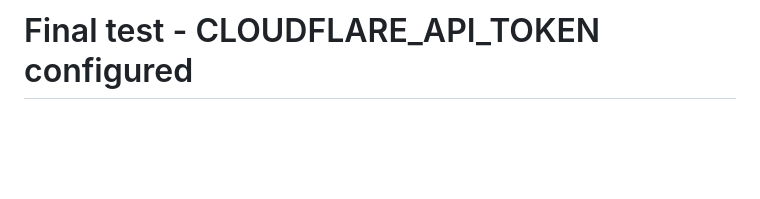
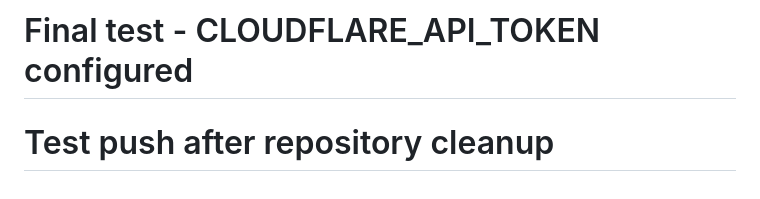
Before and after one commit to YamanKH/codefalcon-web, a Markdown page: README.md, the part around the change. Rendered like a GitHub page; blank space fills up the shorter version.

Commit message:
Test push after repository cleanup

```diff
--- a/README.md
+++ b/README.md
@@ -120,3 +120,4 @@ lib/
 This project is private and proprietary to CodeFalcon.# Test auto-deployment after API token setup
 # Debug CLOUDFLARE_API_TOKEN setup
 # Final test - CLOUDFLARE_API_TOKEN configured
+# Test push after repository cleanup
```
